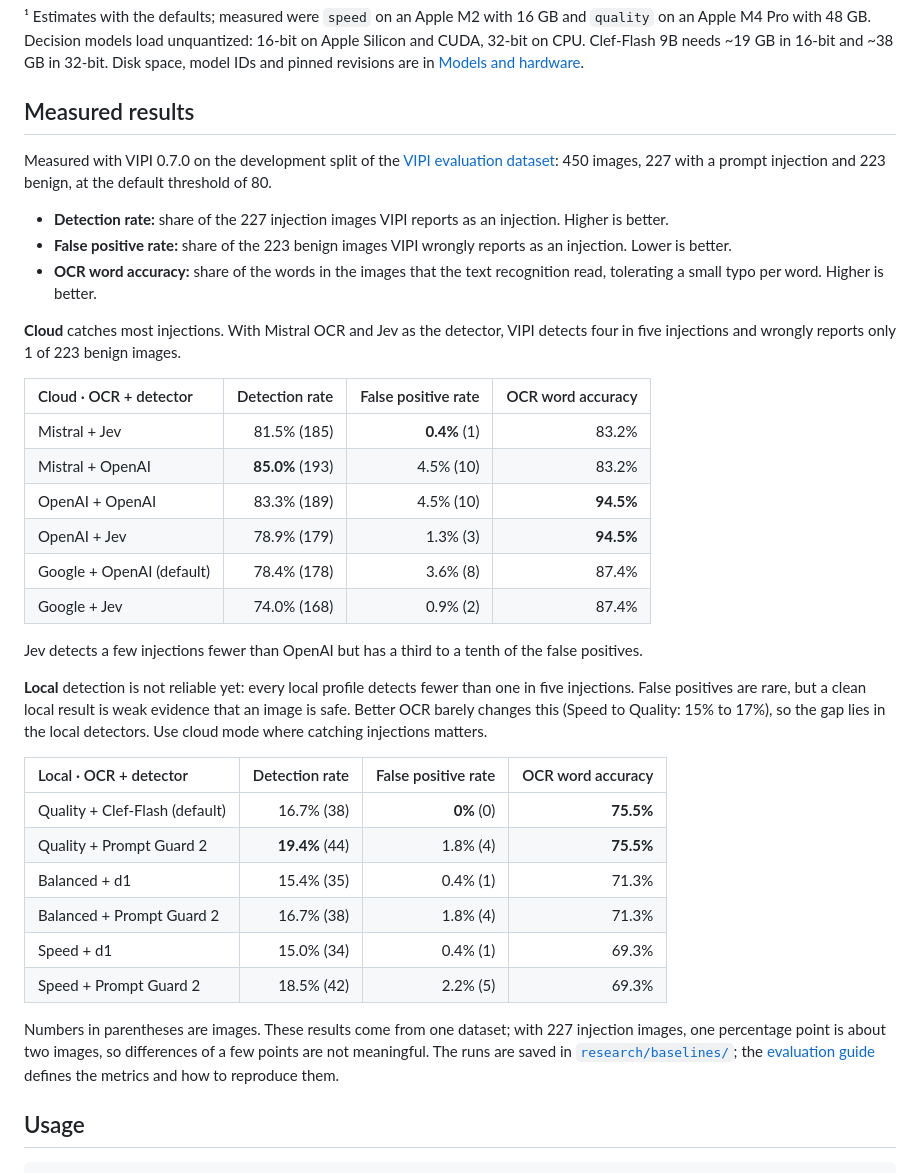
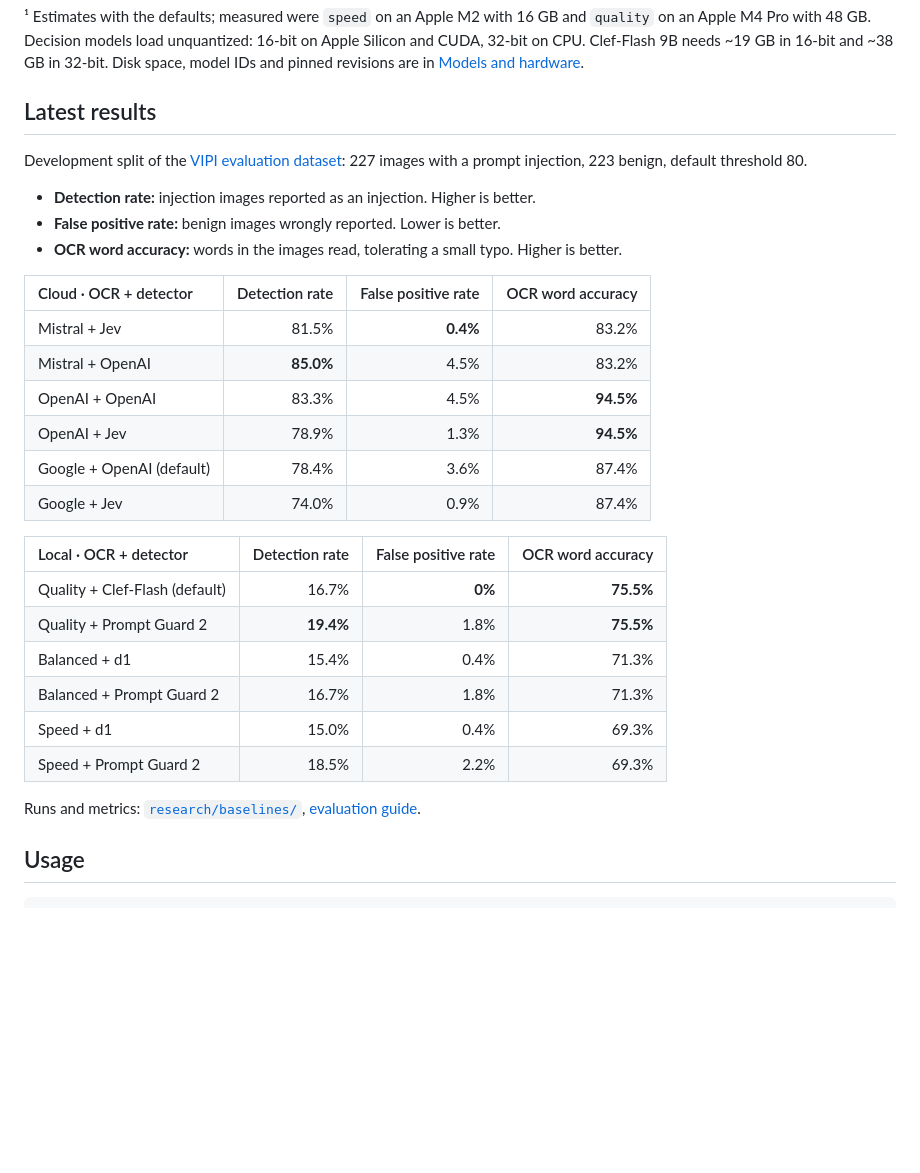
Before and after one commit to EnXan/VIPI, a Markdown page: README.md, the part around the change. GitHub-like rendering; blank space fills up the shorter version.

Commit message:
docs: shorten the README results to the tables
Title the section latest results, keep the dataset line, the three
metric definitions and the tables, and drop the commentary.

Co-Authored-By: Claude Opus 5.5 <noreply@anthropic.com>

```diff
--- a/README.md
+++ b/README.md
@@ -78,57 +78,38 @@ Decision models load unquantized: 16-bit on Apple Silicon and CUDA, 32-bit on CP
 Clef-Flash 9B needs ~19 GB in 16-bit and ~38 GB in 32-bit. Disk space,
 model IDs and pinned revisions are in [Models and hardware](https://github.com/EnXan/VIPI/blob/main/docs/models.md).
 
-## Measured results
+## Latest results
 
-Measured with VIPI 0.7.0 on the development split of the
+Development split of the
 [VIPI evaluation dataset](https://huggingface.co/datasets/EnXan/VIPI-evaluation):
-450 images, 227 with a prompt injection and 223 benign, at the default
-threshold of 80.
+227 images with a prompt injection, 223 benign, default threshold 80.
 
-- **Detection rate:** share of the 227 injection images VIPI reports as an
-  injection. Higher is better.
-- **False positive rate:** share of the 223 benign images VIPI wrongly reports
-  as an injection. Lower is better.
-- **OCR word accuracy:** share of the words in the images that the text
-  recognition read, tolerating a small typo per word. Higher is better.
-
-**Cloud** catches most injections. With Mistral OCR and Jev as the detector,
-VIPI detects four in five injections and wrongly reports only 1 of 223 benign
-images.
+- **Detection rate:** injection images reported as an injection. Higher is better.
+- **False positive rate:** benign images wrongly reported. Lower is better.
+- **OCR word accuracy:** words in the images read, tolerating a small typo.
+  Higher is better.
 
 | Cloud · OCR + detector | Detection rate | False positive rate | OCR word accuracy |
 | :-- | --: | --: | --: |
-| Mistral + Jev | 81.5% (185) | **0.4%** (1) | 83.2% |
-| Mistral + OpenAI | **85.0%** (193) | 4.5% (10) | 83.2% |
-| OpenAI + OpenAI | 83.3% (189) | 4.5% (10) | **94.5%** |
-| OpenAI + Jev | 78.9% (179) | 1.3% (3) | **94.5%** |
-| Google + OpenAI (default) | 78.4% (178) | 3.6% (8) | 87.4% |
-| Google + Jev | 74.0% (168) | 0.9% (2) | 87.4% |
-
-Jev detects a few injections fewer than OpenAI but has a third to a tenth of
-the false positives.
-
-**Local** detection is not reliable yet: every local profile detects fewer
-than one in five injections. False positives are rare, but a clean local
-result is weak evidence that an image is safe. Better OCR barely changes this
-(Speed to Quality: 15% to 17%), so the gap lies in the local detectors. Use
-cloud mode where catching injections matters.
+| Mistral + Jev | 81.5% | **0.4%** | 83.2% |
+| Mistral + OpenAI | **85.0%** | 4.5% | 83.2% |
+| OpenAI + OpenAI | 83.3% | 4.5% | **94.5%** |
+| OpenAI + Jev | 78.9% | 1.3% | **94.5%** |
+| Google + OpenAI (default) | 78.4% | 3.6% | 87.4% |
+| Google + Jev | 74.0% | 0.9% | 87.4% |
 
 | Local · OCR + detector | Detection rate | False positive rate | OCR word accuracy |
 | :-- | --: | --: | --: |
-| Quality + Clef-Flash (default) | 16.7% (38) | **0%** (0) | **75.5%** |
-| Quality + Prompt Guard 2 | **19.4%** (44) | 1.8% (4) | **75.5%** |
-| Balanced + d1 | 15.4% (35) | 0.4% (1) | 71.3% |
-| Balanced + Prompt Guard 2 | 16.7% (38) | 1.8% (4) | 71.3% |
-| Speed + d1 | 15.0% (34) | 0.4% (1) | 69.3% |
-| Speed + Prompt Guard 2 | 18.5% (42) | 2.2% (5) | 69.3% |
+| Quality + Clef-Flash (default) | 16.7% | **0%** | **75.5%** |
+| Quality + Prompt Guard 2 | **19.4%** | 1.8% | **75.5%** |
+| Balanced + d1 | 15.4% | 0.4% | 71.3% |
+| Balanced + Prompt Guard 2 | 16.7% | 1.8% | 71.3% |
+| Speed + d1 | 15.0% | 0.4% | 69.3% |
+| Speed + Prompt Guard 2 | 18.5% | 2.2% | 69.3% |
 
-Numbers in parentheses are images. These results come from one dataset; with
-227 injection images, one percentage point is about two images, so
-differences of a few points are not meaningful. The runs are saved in
-[`research/baselines/`](https://github.com/EnXan/VIPI/tree/main/research/baselines);
-the [evaluation guide](https://github.com/EnXan/VIPI/blob/main/research/evaluate/README.md)
-defines the metrics and how to reproduce them.
+Runs and metrics:
+[`research/baselines/`](https://github.com/EnXan/VIPI/tree/main/research/baselines),
+[evaluation guide](https://github.com/EnXan/VIPI/blob/main/research/evaluate/README.md).
 
 ## Usage
 
```
